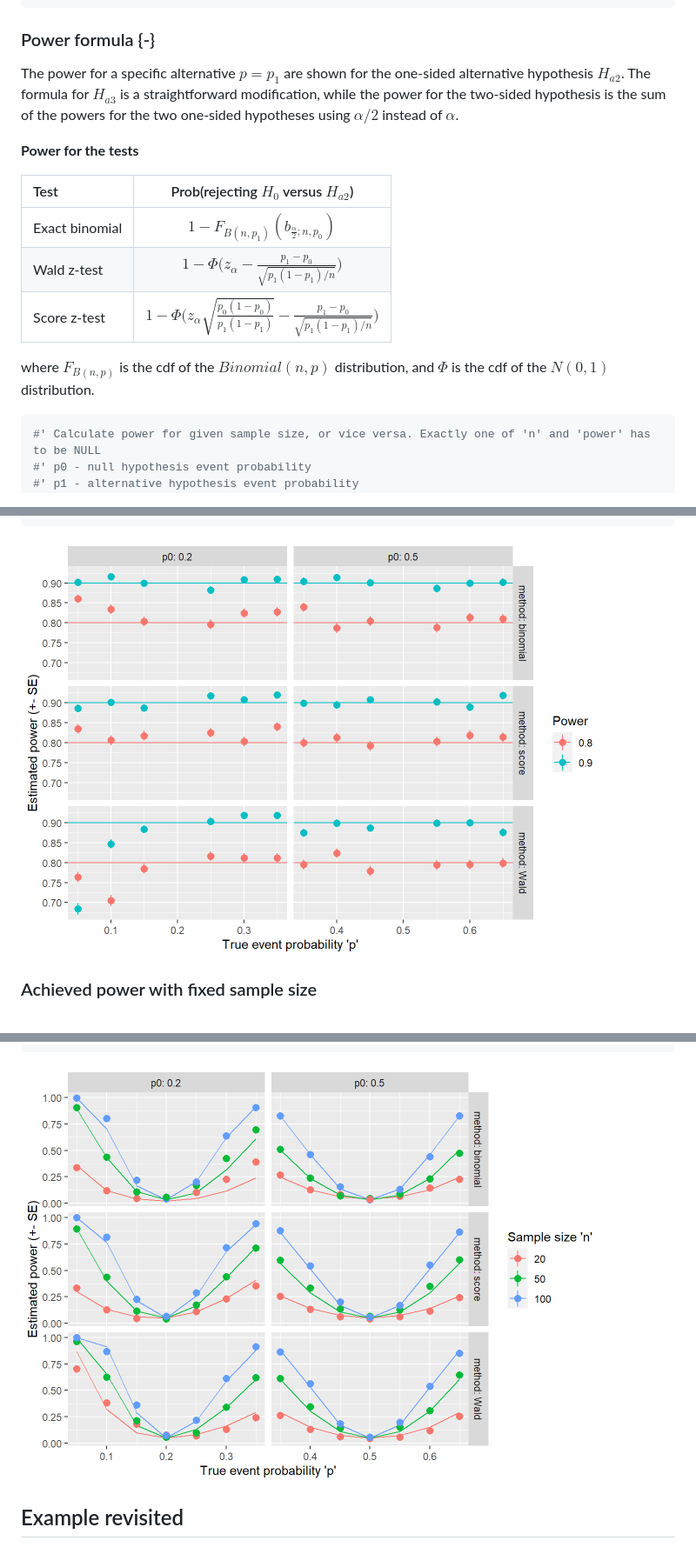
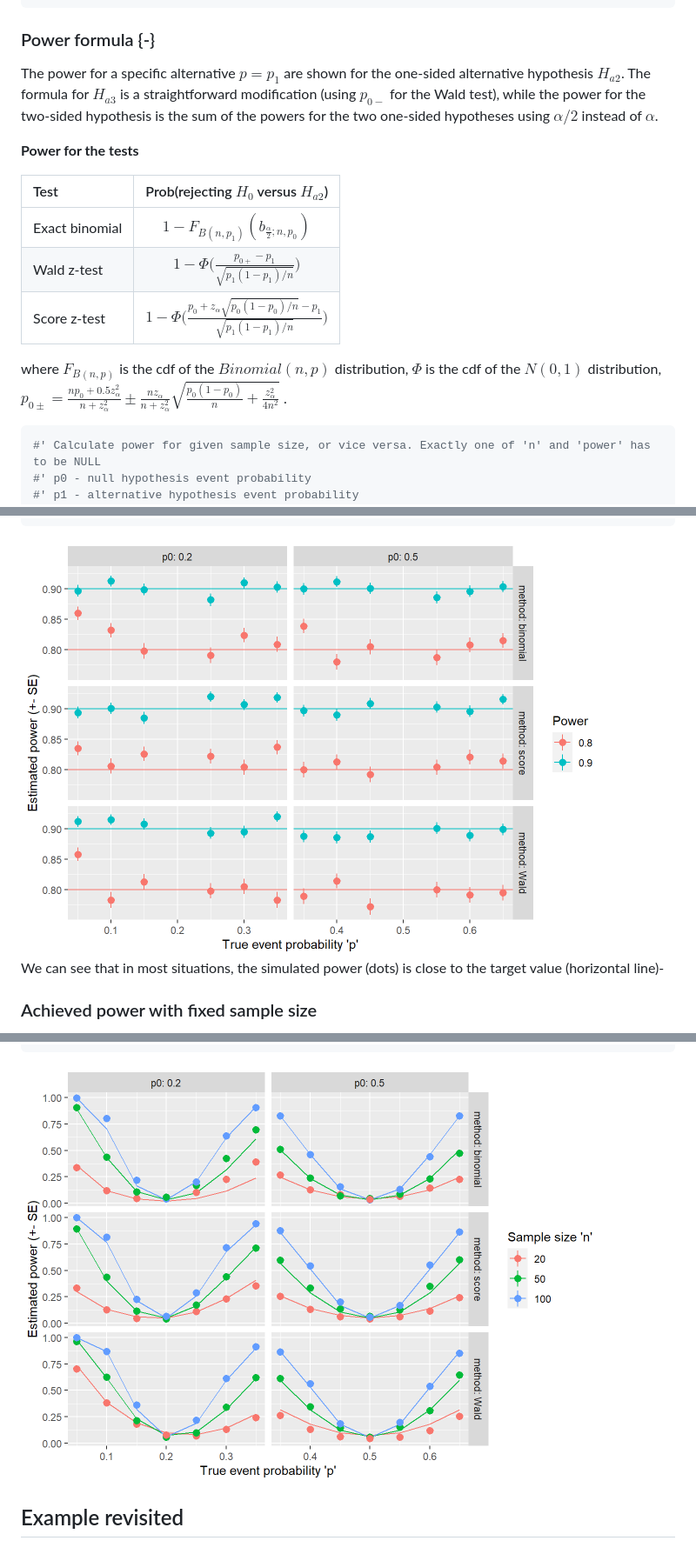
Before and after one commit to anikoszabo/powerbook, a Markdown page: docs/B_02_one_prop_power.md, 3 parts joined by grey strips. Shown: that part at 87% size. Drawn GitHub-style; pictures changed too: docs/B_02_one_prop_power_files/figure-html/OnePropSim1-1.png, docs/B_02_one_prop_power_files/figure-html/OnePropSim2-1.png.

````diff
--- a/docs/B_02_one_prop_power.md
+++ b/docs/B_02_one_prop_power.md
@@ -101,17 +101,17 @@ one_prop_test <- function(x, n, p0, method = c("binomial", "Wald","score"),
 
 ### Power formula {-}
 
-The power for a specific alternative $p=p_1$ are shown for the one-sided alternative hypothesis $H_{a2}$. The formula for $H_{a3}$ is a straightforward modification, while the power for the two-sided hypothesis is the sum of the powers for the two one-sided hypotheses using $\alpha/2$ instead of $\alpha$.
+The power for a specific alternative $p=p_1$ are shown for the one-sided alternative hypothesis $H_{a2}$. The formula for $H_{a3}$ is a straightforward modification (using $p_{0-}$ for the Wald test), while the power for the two-sided hypothesis is the sum of the powers for the two one-sided hypotheses using $\alpha/2$ instead of $\alpha$.
 
 **Power for the tests**
 
 | Test           | Prob(rejecting $H_0$ versus $H_{a2}$) |
 |:---------------|:-------------------------------------:|
 | Exact binomial | $1 - F_{B(n,p_1)}(b_{\frac{\alpha}{2}; n,p_0})$|
-| Wald z-test    | $1 - \Phi\Big(z_\alpha - \frac{p_1 - p_0}{\sqrt{p_1(1-p_1)/n}}\Big)$ |
-| Score z-test   | $1 - \Phi\Big(z_\alpha \sqrt{\frac{p_0(1-p_0)}{p_1(1-p_1)}} - \frac{p_1 - p_0}{\sqrt{p_1(1-p_1)/n}}\Big)$ |
+| Wald z-test    | $1 - \Phi\Big(\frac{p_{0+} - p_1}{\sqrt{p_1(1-p_1)/n}}\Big)$ |
+| Score z-test   | $1 - \Phi\Big(\frac{p_{0} + z_\alpha\sqrt{p_0(1-p_0)/n} - p_1}{\sqrt{p_1(1-p_1)/n}}\Big)$ |
 
-where $F_{B(n,p)}$ is the cdf of the $Binomial(n,p)$ distribution, and $\Phi$ is the cdf of the $N(0,1)$ distribution.
+where $F_{B(n,p)}$ is the cdf of the $Binomial(n,p)$ distribution,  $\Phi$ is the cdf of the $N(0,1)$ distribution, $p_{0\pm}= \frac{np_0 + 0.5z_\alpha^2}{n + z_\alpha^2}  \pm \frac{n z_\alpha}{n+z_\alpha^2} \sqrt{\frac{p_0(1-p_0)}{n} + \frac{z_\alpha^2}{4n^2}}$ .
 
 
 ```r
@@ -357,6 +395,8 @@ ggplot(sim1_pw, aes(x=p, y=est.power, color = factor(power))) +
 
 <img src="B_02_one_prop_power_files/figure-html/OnePropSim1-1.png" width="672" />
 
+We can see that in most situations, the simulated power (dots) is close to the target value (horizontal line)-
+
 ### Achieved power with fixed sample size
 
 The second simulation study explores how the achieved power lines up with the calculated power when using a fixed sample size.
````
Also changed, not shown: other parts of docs/B_02_one_prop_power.md (+50 -12 lines), docs/index.md (+2 -2 lines), docs/B_02_one_prop_power_files/figure-html/OneProp_PowerPlot-1.png, 11 other files.
